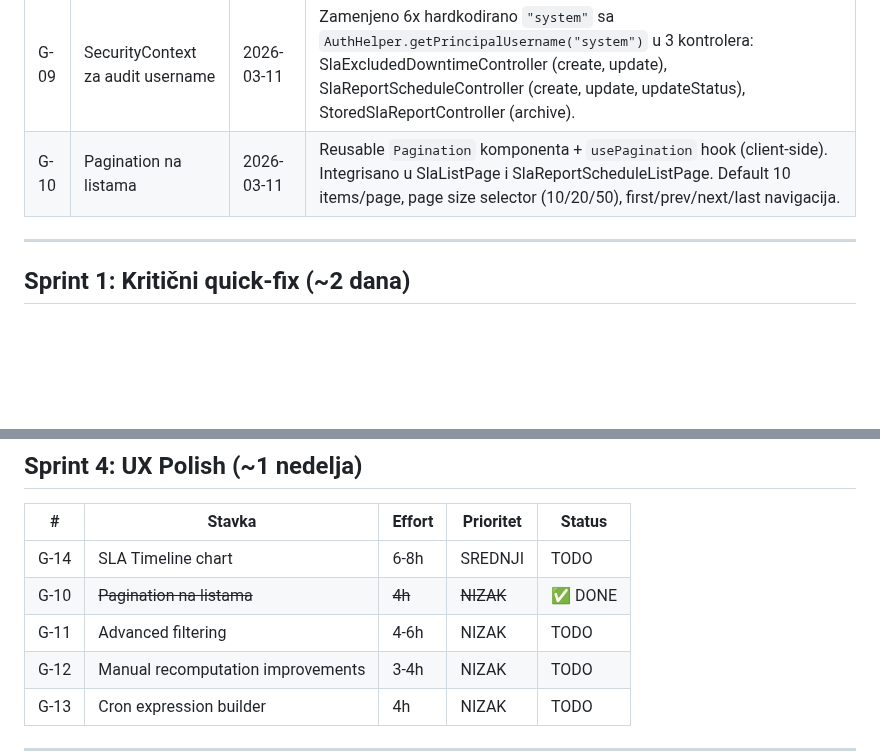
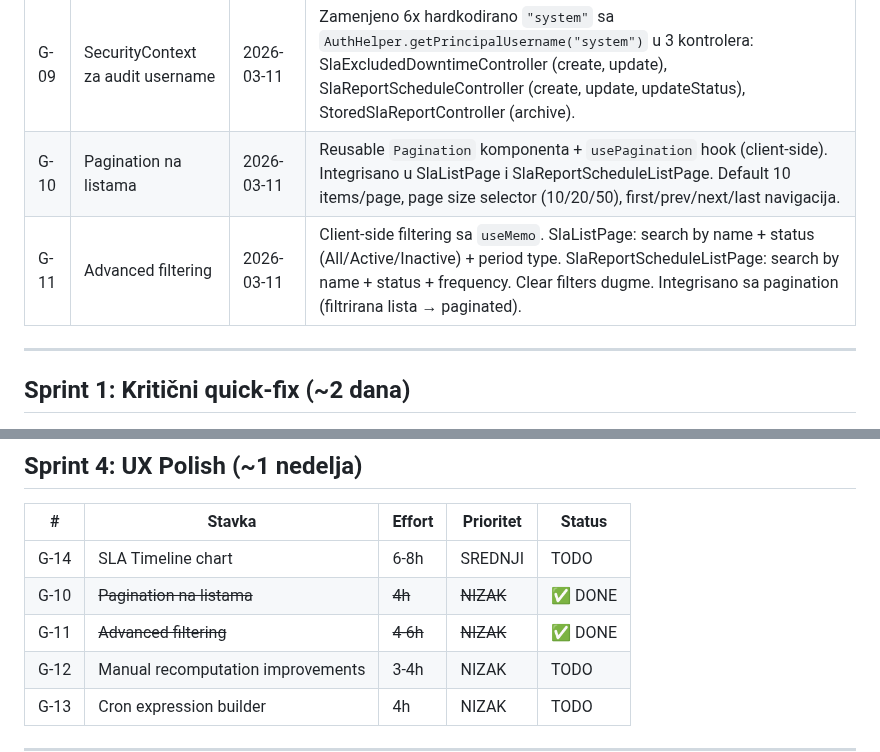
Before and after one commit to gandra/gandra-razno, a Markdown page: sistemi-sla/backlog/sla-backlog.md, 2 parts joined by grey strips. GitHub-like rendering; blank space fills up the shorter version.

Commit message:
feat(sla): add search and filter to list pages (G-11)

```diff
--- a/sistemi-sla/backlog/sla-backlog.md
+++ b/sistemi-sla/backlog/sla-backlog.md
@@ -16,6 +16,7 @@
 | G-08 | Deactivate SLA u UI | 2026-03-11 | Deactivate dugme u Actions koloni sa confirmation dialogom. Lista prebačena sa `getActiveDefinitions()` na `getAllDefinitions()` — prikazuje active + inactive. `slaDefinitionService.deactivate()` poziva PATCH endpoint. Optimistic UI update. |
 | G-09 | SecurityContext za audit username | 2026-03-11 | Zamenjeno 6x hardkodirano `"system"` sa `AuthHelper.getPrincipalUsername("system")` u 3 kontrolera: SlaExcludedDowntimeController (create, update), SlaReportScheduleController (create, update, updateStatus), StoredSlaReportController (archive). |
 | G-10 | Pagination na listama | 2026-03-11 | Reusable `Pagination` komponenta + `usePagination` hook (client-side). Integrisano u SlaListPage i SlaReportScheduleListPage. Default 10 items/page, page size selector (10/20/50), first/prev/next/last navigacija. |
+| G-11 | Advanced filtering | 2026-03-11 | Client-side filtering sa `useMemo`. SlaListPage: search by name + status (All/Active/Inactive) + period type. SlaReportScheduleListPage: search by name + status + frequency. Clear filters dugme. Integrisano sa pagination (filtrirana lista → paginated). |
 
 ---
 
@@ -57,7 +58,7 @@
 |---|--------|--------|-----------|--------|
 | G-14 | SLA Timeline chart | 6-8h | SREDNJI | TODO |
 | G-10 | ~~Pagination na listama~~ | ~~4h~~ | ~~NIZAK~~ | ✅ DONE |
-| G-11 | Advanced filtering | 4-6h | NIZAK | TODO |
+| G-11 | ~~Advanced filtering~~ | ~~4-6h~~ | ~~NIZAK~~ | ✅ DONE |
 | G-12 | Manual recomputation improvements | 3-4h | NIZAK | TODO |
 | G-13 | Cron expression builder | 4h | NIZAK | TODO |
 
```
Also changed, not shown: sistemi-sla/todo/sla-pending.md (+2 -2 lines).
